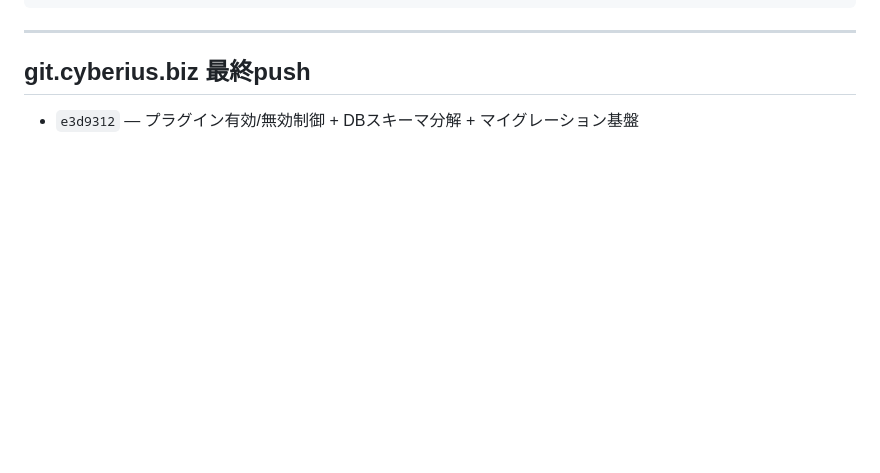
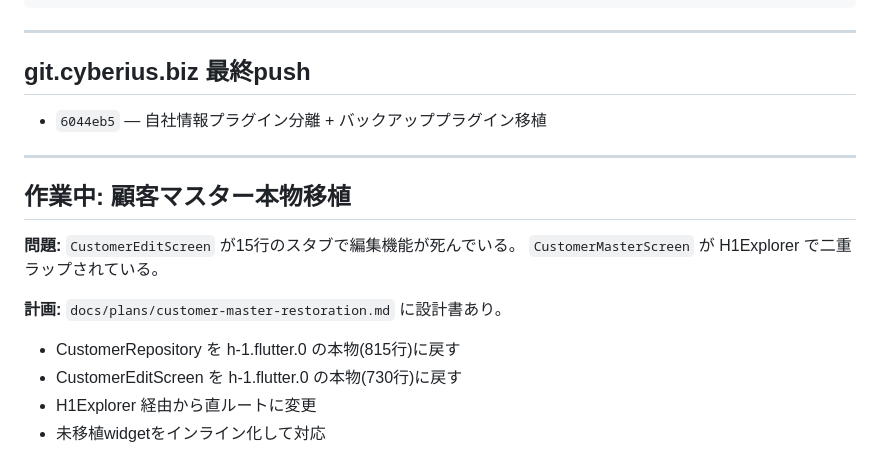
Before and after one commit to krasherjoe/h1-c2, a Markdown page: .deepseek/STATUS.md, the part around the change. Rendered like a GitHub page; blank space fills up the shorter version.

```diff
--- a/.deepseek/STATUS.md
+++ b/.deepseek/STATUS.md
@@ -115,4 +115,17 @@
 ---
 
 ## git.cyberius.biz 最終push
-- `e3d9312` — プラグイン有効/無効制御 + DBスキーマ分解 + マイグレーション基盤
+- `6044eb5` — 自社情報プラグイン分離 + バックアッププラグイン移植
+
+---
+
+## 作業中: 顧客マスター本物移植
+
+**問題:** `CustomerEditScreen` が15行のスタブで編集機能が死んでいる。
+`CustomerMasterScreen` が H1Explorer で二重ラップされている。
+
+**計画:** `docs/plans/customer-master-restoration.md` に設計書あり。
+- CustomerRepository を h-1.flutter.0 の本物(815行)に戻す
+- CustomerEditScreen を h-1.flutter.0 の本物(730行)に戻す
+- H1Explorer 経由から直ルートに変更
+- 未移植widgetをインライン化して対応
```
Also changed, not shown: docs/plans/customer-master-restoration.md (added, +98 -0 lines).
